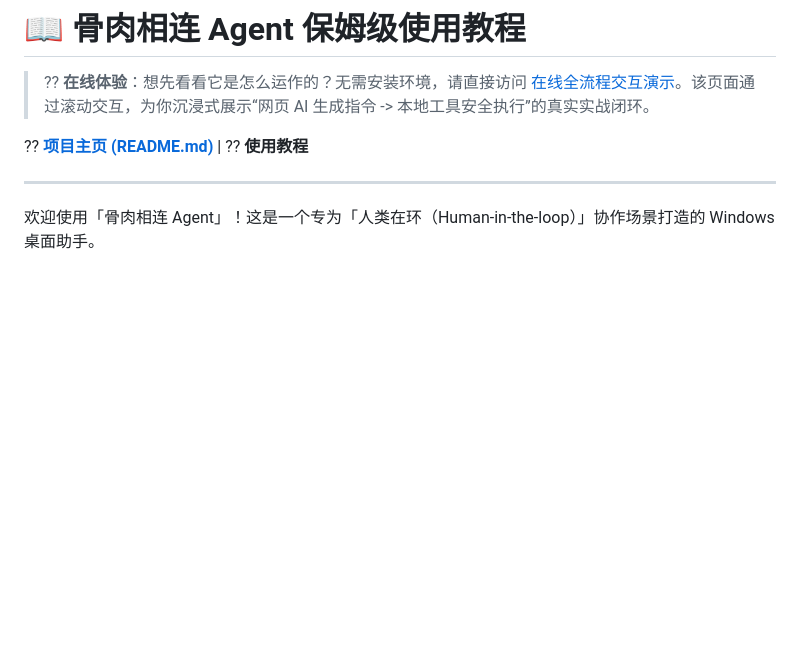
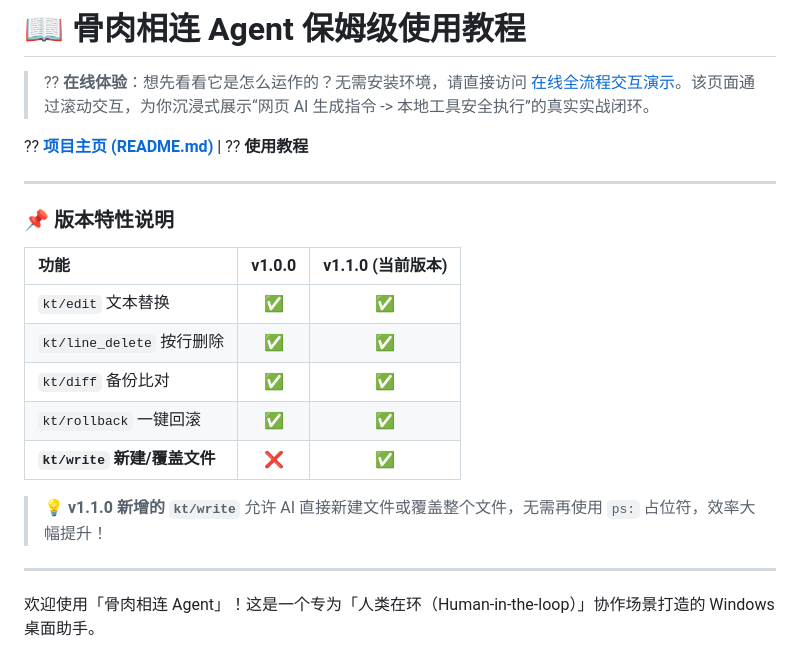
Before and after one commit to Piannow/GurouXianglianAgent, a Markdown page: TUTORIAL.md, the part around the change. GitHub-like rendering; blank space fills up the shorter version.

Commit message:
docs: add version comparison table

```diff
--- a/TUTORIAL.md
+++ b/TUTORIAL.md
@@ -3,6 +3,20 @@
 > ?? **在线体验**：想先看看它是怎么运作的？无需安装环境，请直接访问 [在线全流程交互演示](https://piannow.github.io/GurouXianglianAgent/)。该页面通过滚动交互，为你沉浸式展示“网页 AI 生成指令 -> 本地工具安全执行”的真实实战闭环。
 
 ?? **[项目主页 (README.md)](README.md)** | ?? **使用教程**
+
+---
+
+### 📌 版本特性说明
+
+| 功能 | v1.0.0 | v1.1.0 (当前版本) |
+| :--- | :---: | :---: |
+| `kt/edit` 文本替换 | ✅ | ✅ |
+| `kt/line_delete` 按行删除 | ✅ | ✅ |
+| `kt/diff` 备份比对 | ✅ | ✅ |
+| `kt/rollback` 一键回滚 | ✅ | ✅ |
+| **`kt/write` 新建/覆盖文件** | ❌ | ✅ |
+
+> 💡 **v1.1.0 新增的 `kt/write`** 允许 AI 直接新建文件或覆盖整个文件，无需再使用 `ps:` 占位符，效率大幅提升！
 
 ---
 
```
